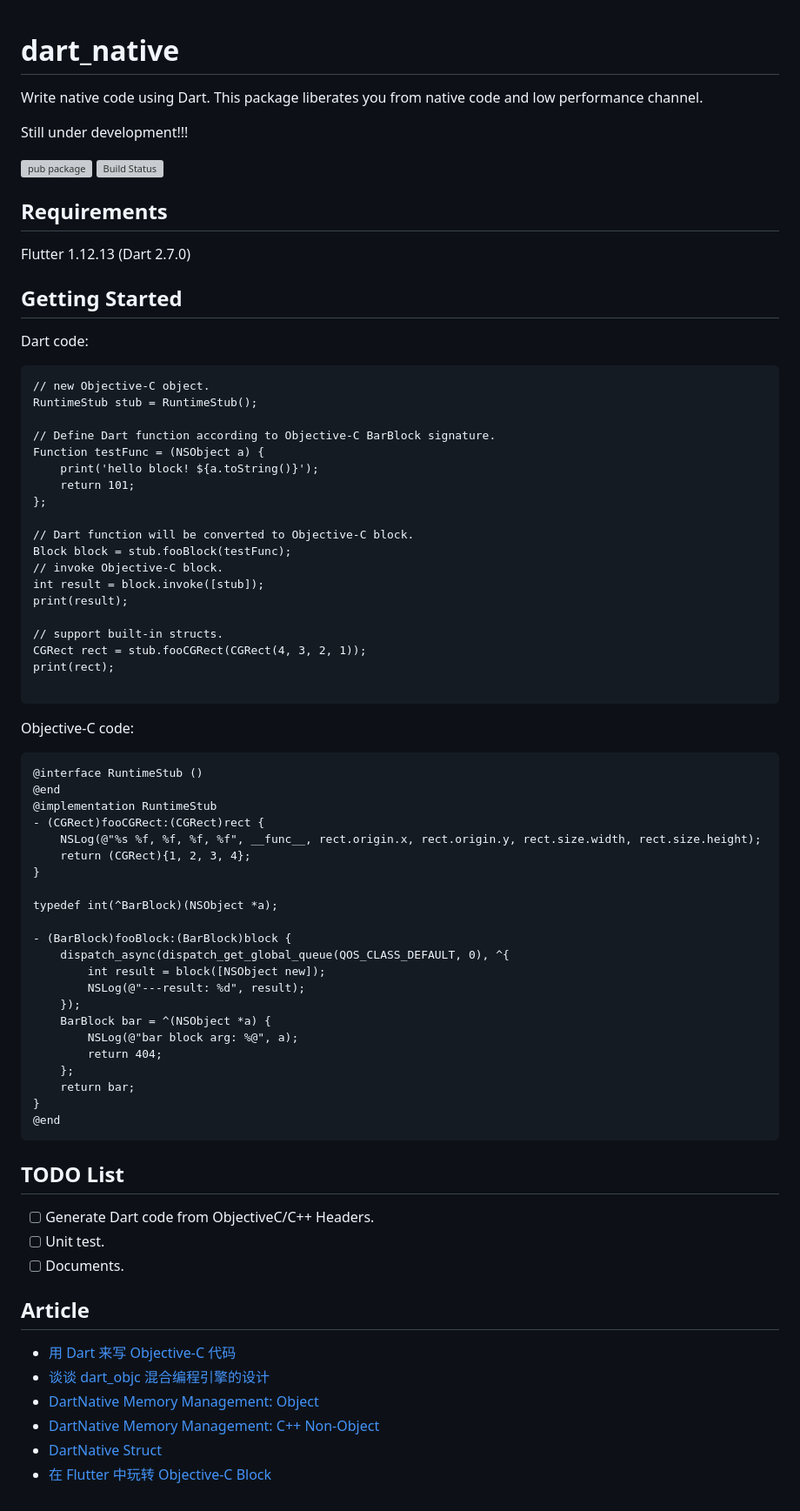
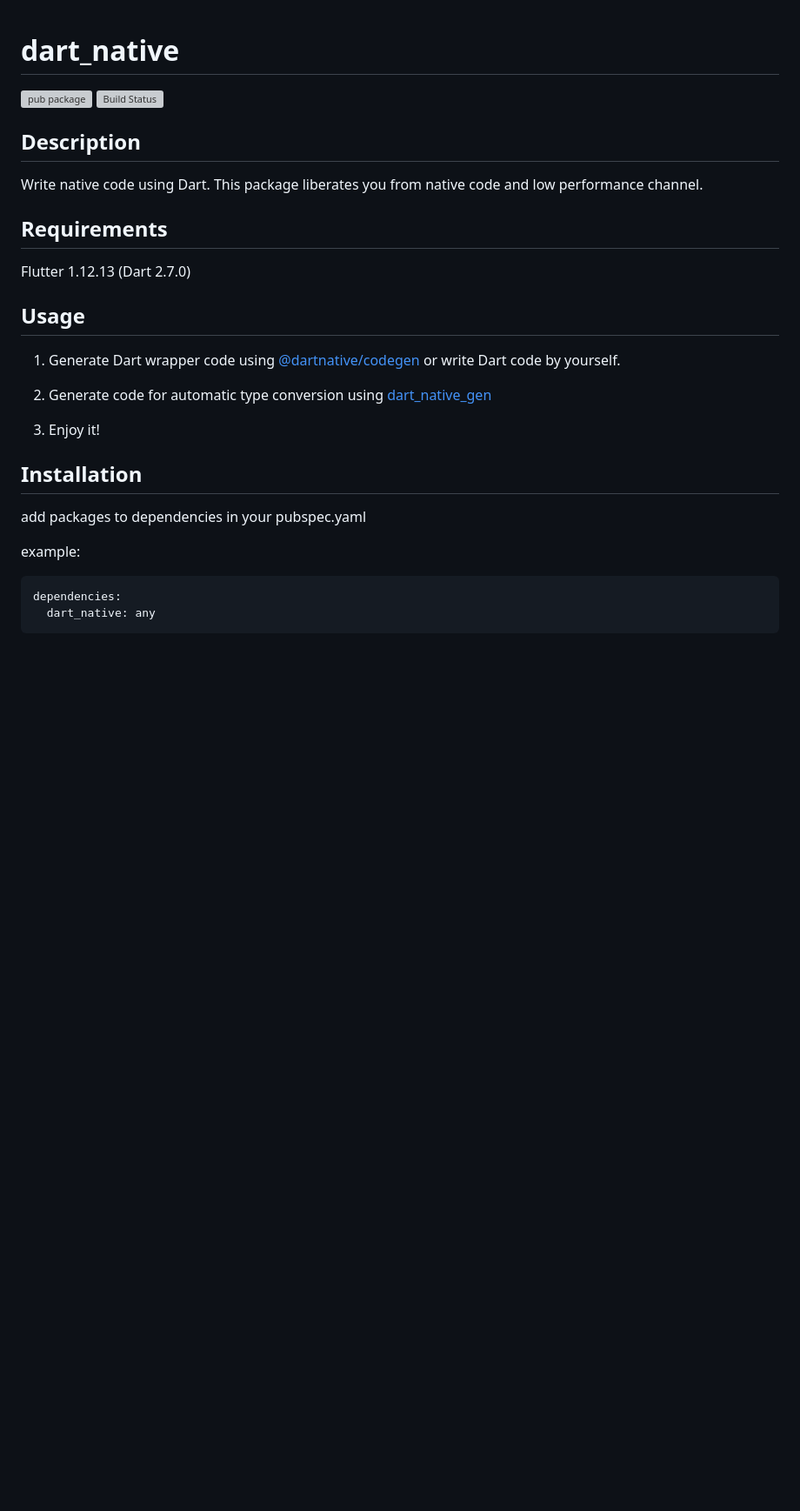
Before and after one commit to dart-native/dart_native, a Markdown page: dart_native/README.md, the part around the change. Shown: that part at 87% size. Rendered like a GitHub page; blank space fills up the shorter version; grey boxes are pictures that could not be loaded.

Commit message:
[update] readme

````diff
--- a/dart_native/README.md
+++ b/dart_native/README.md
@@ -1,80 +1,32 @@
 # dart_native
-
-Write native code using Dart. This package liberates you from native code and low performance channel.
-
-Still under development!!!
 
 [![pub package](https://img.shields.io/pub/v/dart_native.svg)](https://pub.dev/packages/dart_native)
 [![Build Status](https://travis-ci.org/dart-native/dart_native.svg?branch=master)](https://travis-ci.org/dart-native/dart_native)
+
+
+## Description
+
+Write native code using Dart. This package liberates you from native code and low performance channel.
 
 ## Requirements
 
 Flutter 1.12.13 (Dart 2.7.0)
 
-## Getting Started
+## Usage
 
-Dart code:
+1. Generate Dart wrapper code using [@dartnative/codegen](https://www.npmjs.com/package/@dartnative/codegen) or write Dart code by yourself.
 
+2. Generate code for automatic type conversion using [dart_native_gen](https://pub.dev/packages/dart_native_gen)
+
+3. Enjoy it!
+
+## Installation
+
+add packages to dependencies in your pubspec.yaml
+
+example:
+
+```yaml
+dependencies:
+  dart_native: any
 ```
-// new Objective-C object.
-RuntimeStub stub = RuntimeStub();
-
-// Define Dart function according to Objective-C BarBlock signature.
-Function testFunc = (NSObject a) {
-    print('hello block! ${a.toString()}');
-    return 101;
-};
-
-// Dart function will be converted to Objective-C block.
-Block block = stub.fooBlock(testFunc);
-// invoke Objective-C block.
-int result = block.invoke([stub]);
-print(result);
-
-// support built-in structs.
-CGRect rect = stub.fooCGRect(CGRect(4, 3, 2, 1));
-print(rect);
-
-```
-
-Objective-C code:
-
-```
-@interface RuntimeStub ()
-@end
-@implementation RuntimeStub
-- (CGRect)fooCGRect:(CGRect)rect {
-    NSLog(@"%s %f, %f, %f, %f", __func__, rect.origin.x, rect.origin.y, rect.size.width, rect.size.height);
-    return (CGRect){1, 2, 3, 4};
-}
-
-typedef int(^BarBlock)(NSObject *a);
-
-- (BarBlock)fooBlock:(BarBlock)block {
-    dispatch_async(dispatch_get_global_queue(QOS_CLASS_DEFAULT, 0), ^{
-        int result = block([NSObject new]);
-        NSLog(@"---result: %d", result);
-    });
-    BarBlock bar = ^(NSObject *a) {
-        NSLog(@"bar block arg: %@", a);
-        return 404;
-    };
-    return bar;
-}
-@end
-```
-
-## TODO List
-
-- [ ] Generate Dart code from ObjectiveC/C++ Headers.
-- [ ] Unit test.
-- [ ] Documents.
-
-## Article
-
-- [用 Dart 来写 Objective-C 代码](http://yulingtianxia.com/blog/2019/10/27/Write-Objective-C-Code-using-Dart/)
-- [谈谈 dart_objc 混合编程引擎的设计](http://yulingtianxia.com/blog/2019/11/28/DartObjC-Design/)
-- [DartNative Memory Management: Object](http://yulingtianxia.com/blog/2019/12/26/DartObjC-Memory-Management-Object/)
-- [DartNative Memory Management: C++ Non-Object](http://yulingtianxia.com/blog/2020/01/31/DartNative-Memory-Management-Cpp-Non-Object/)
-- [DartNative Struct](http://yulingtianxia.com/blog/2020/02/24/DartNative-Struct/)
-- [在 Flutter 中玩转 Objective-C Block](http://yulingtianxia.com/blog/2020/03/28/Using-Objective-C-Block-in-Flutter/)
````
Also changed, not shown: README.md (+20 -27 lines), dart_native_gen/README.md (+46 -8 lines), images/dartnative.png (added).
